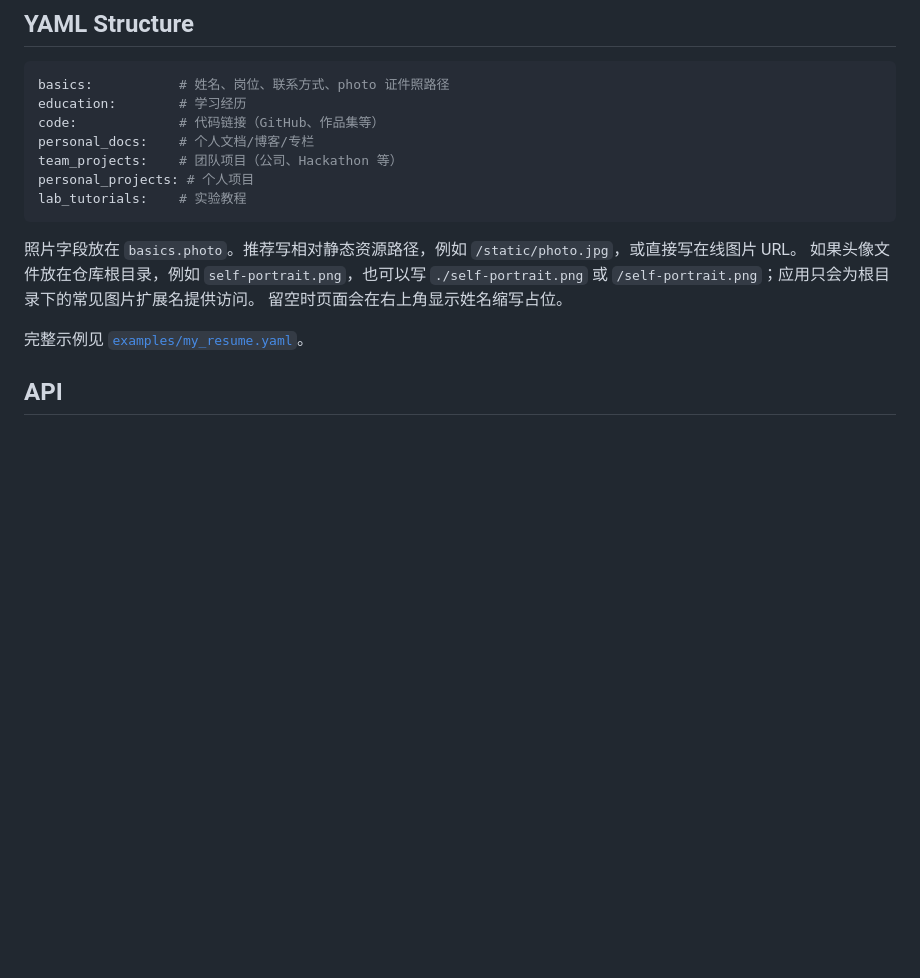
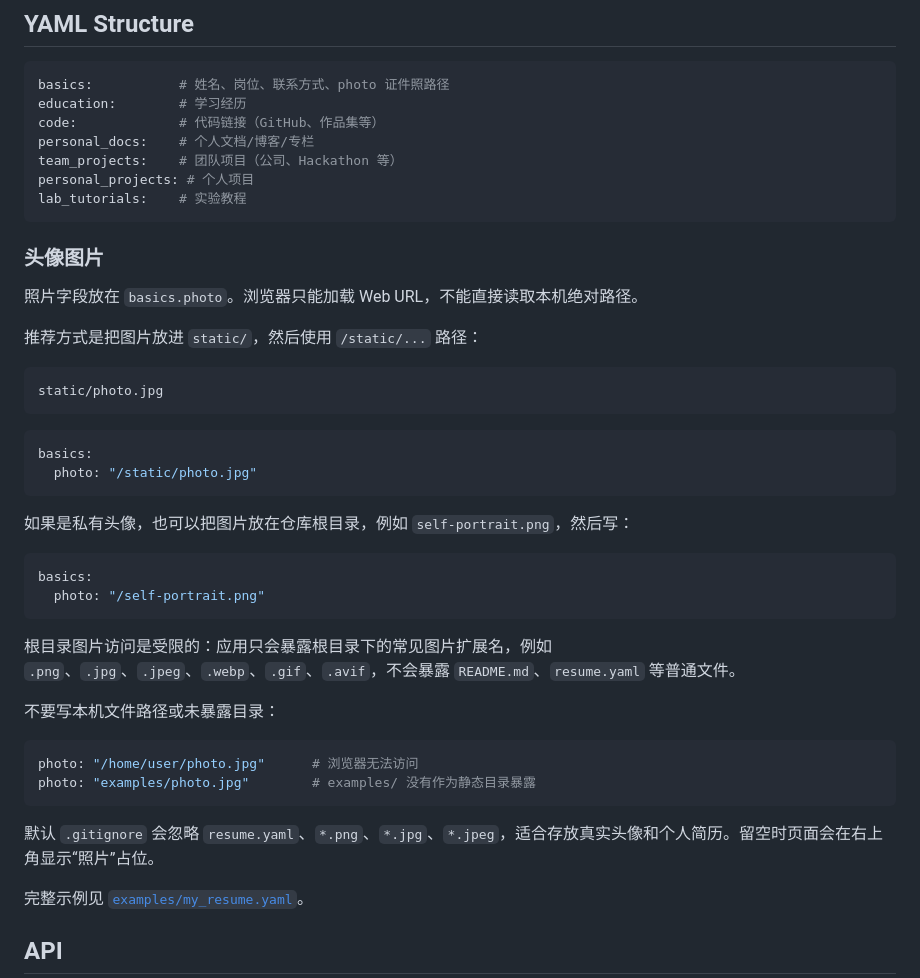
Before and after one commit to dahai9/MyResume, a Markdown page: README.md, the part around the change. Drawn GitHub-style; blank space fills up the shorter version.

Commit message:
docs: clarify resume photo paths

````diff
--- a/README.md
+++ b/README.md
@@ -119,9 +119,38 @@ personal_projects: # 个人项目
 lab_tutorials:    # 实验教程
 ```
 
-照片字段放在 `basics.photo`。推荐写相对静态资源路径，例如 `/static/photo.jpg`，或直接写在线图片 URL。
-如果头像文件放在仓库根目录，例如 `self-portrait.png`，也可以写 `./self-portrait.png` 或 `/self-portrait.png`；应用只会为根目录下的常见图片扩展名提供访问。
-留空时页面会在右上角显示姓名缩写占位。
+### 头像图片
+
+照片字段放在 `basics.photo`。浏览器只能加载 Web URL，不能直接读取本机绝对路径。
+
+推荐方式是把图片放进 `static/`，然后使用 `/static/...` 路径：
+
+```text
+static/photo.jpg
+```
+
+```yaml
+basics:
+  photo: "/static/photo.jpg"
+```
+
+如果是私有头像，也可以把图片放在仓库根目录，例如 `self-portrait.png`，然后写：
+
+```yaml
+basics:
+  photo: "/self-portrait.png"
+```
+
+根目录图片访问是受限的：应用只会暴露根目录下的常见图片扩展名，例如 `.png`、`.jpg`、`.jpeg`、`.webp`、`.gif`、`.avif`，不会暴露 `README.md`、`resume.yaml` 等普通文件。
+
+不要写本机文件路径或未暴露目录：
+
+```yaml
+photo: "/home/user/photo.jpg"      # 浏览器无法访问
+photo: "examples/photo.jpg"        # examples/ 没有作为静态目录暴露
+```
+
+默认 `.gitignore` 会忽略 `resume.yaml`、`*.png`、`*.jpg`、`*.jpeg`，适合存放真实头像和个人简历。留空时页面会在右上角显示“照片”占位。
 
 完整示例见 [`examples/my_resume.yaml`](./examples/my_resume.yaml)。
 
````
